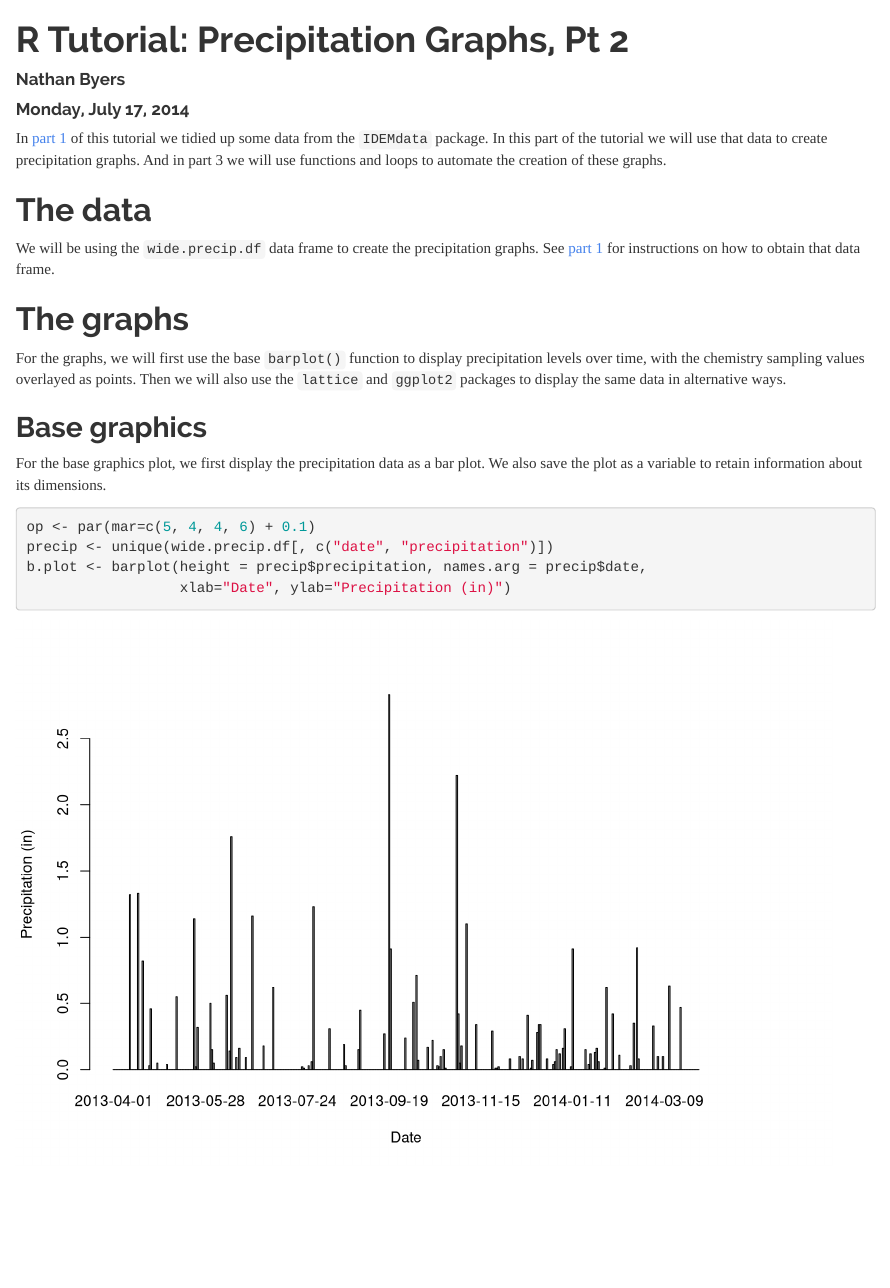
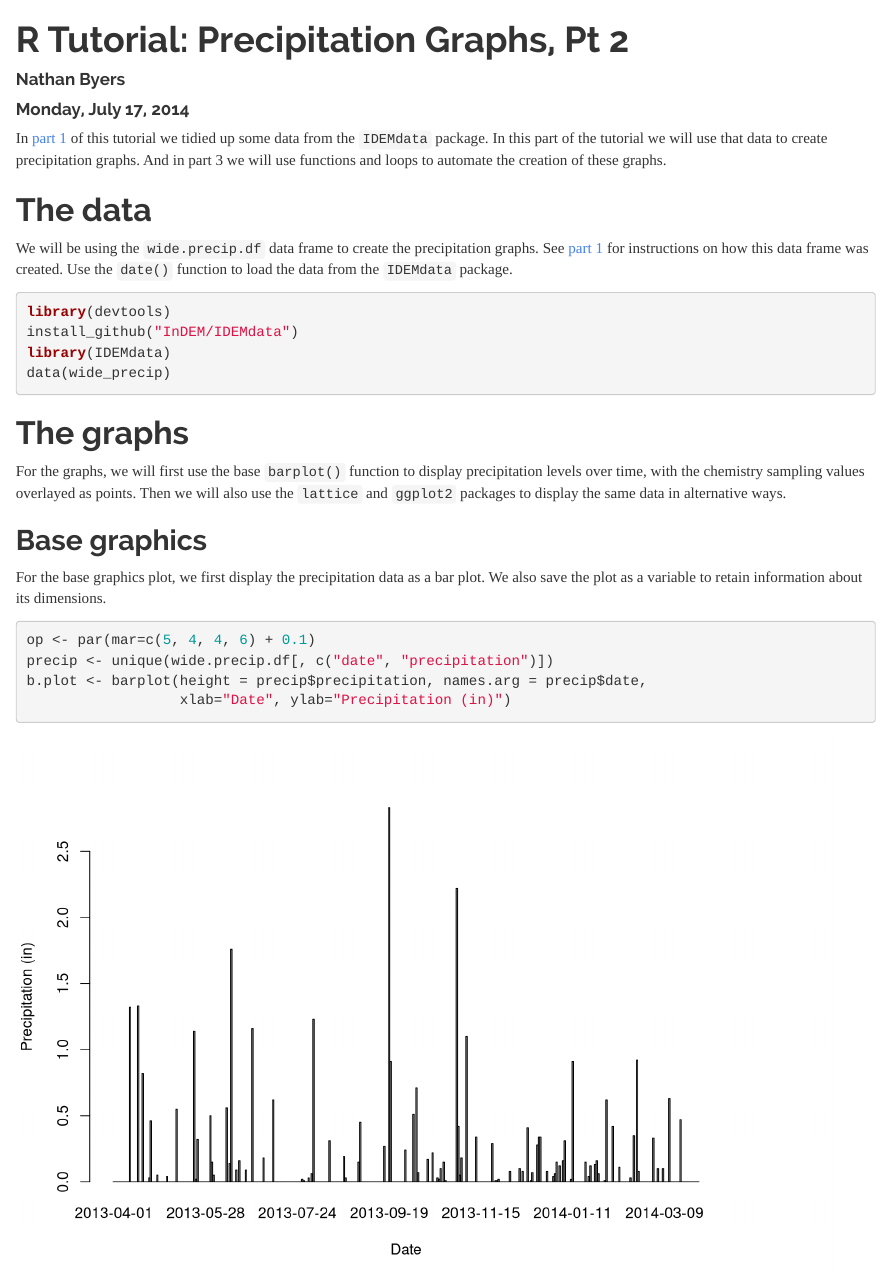
Before and after one commit to NateByers/precip2Ridem, an R Markdown document (precip2Ridem.Rmd): the page in a window 1100 px wide, from its top. Rendered offline with R 4.5, knitr and Pandoc, with nearby package versions.

Commit message:
Added the wide data frame to the IDEMdata package

````diff
--- a/precip2Ridem.Rmd
+++ b/precip2Ridem.Rmd
@@ -20,7 +20,15 @@ graphs.
 
 We will be using the `wide.precip.df` data frame to create the precipitation
 graphs. See <a href="http://rpubs.com/NateByers/precipRidem" target="_blank">part 1</a>
-for instructions on how to obtain that data frame.
+for instructions on how this data frame was created. Use the `date()` function
+to load the data from the `IDEMdata` package.
+
+```{r, eval=FALSE}
+library(devtools)
+install_github("InDEM/IDEMdata")
+library(IDEMdata)
+data(wide_precip)
+```
 
 ```{r, echo=FALSE}
 load("wide_precip_df.rdata")
````
Also changed, not shown: precip2Ridem.html.
